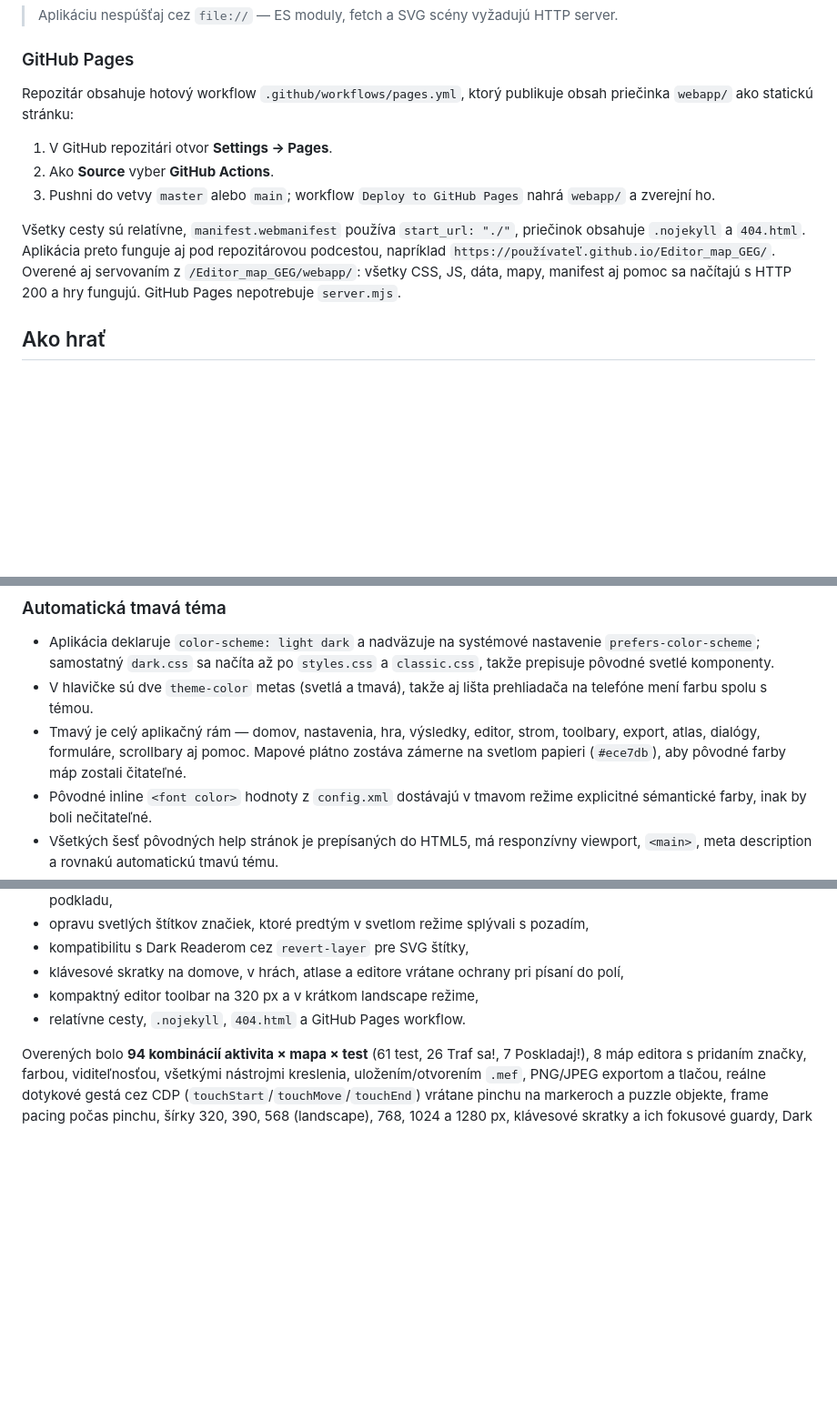
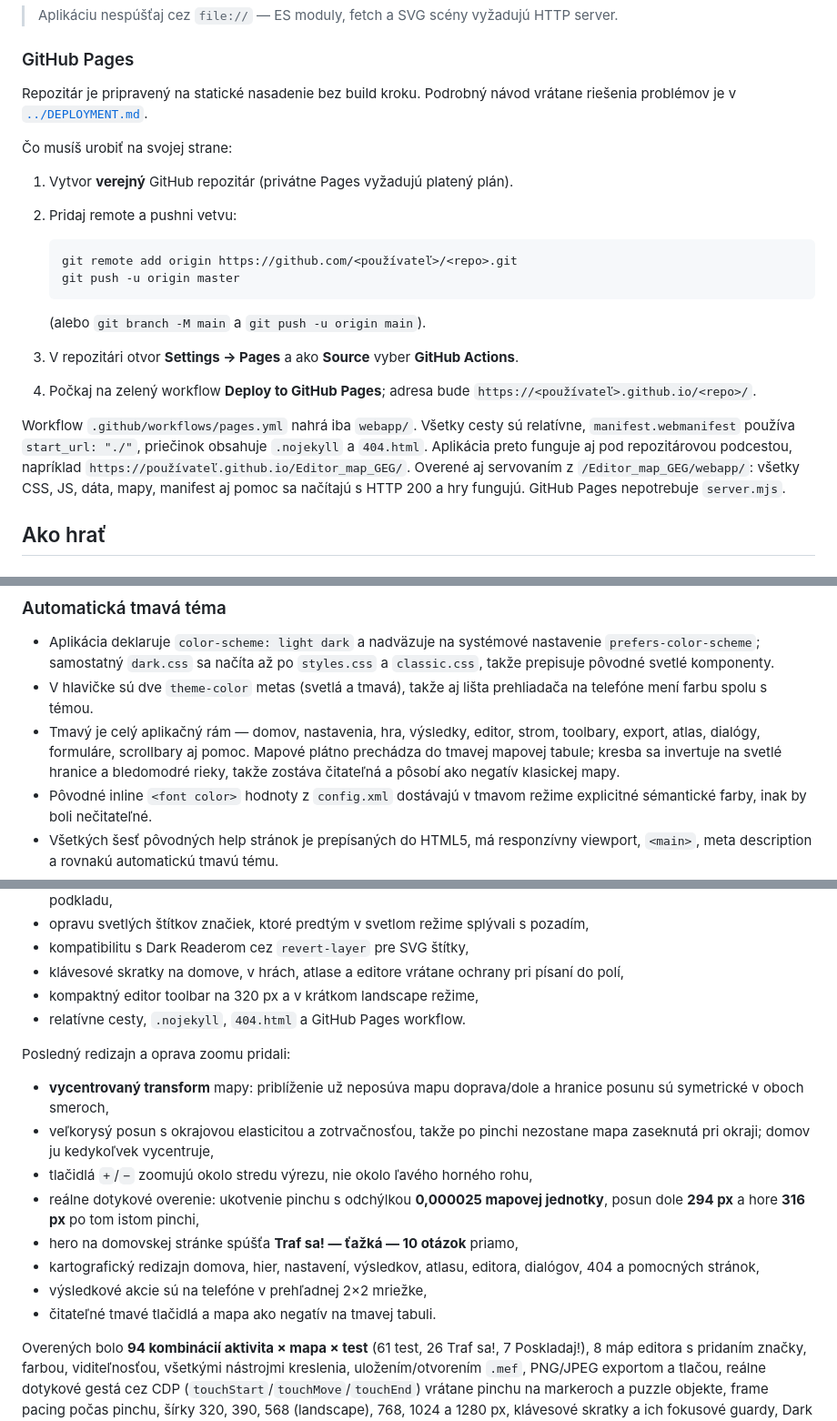
Before and after one commit to adrian-sliacky-gymzv/editor-map-2-web, a Markdown page: webapp/README.md, 3 parts joined by grey strips. Shown at 91% size. Rendered like a GitHub page; blank space fills up the shorter version.

Commit message:
Rework map panning and zoom anchoring, redesign the interface and prepare Pages deployment

````diff
--- a/webapp/README.md
+++ b/webapp/README.md
@@ -89,20 +112,32 @@ aplikáciu otvoríš aj z telefónu na rovnakej Wi-Fi; adresu vypíše do konzol
 
 ### GitHub Pages
 
-Repozitár obsahuje hotový workflow `.github/workflows/pages.yml`, ktorý
-publikuje obsah priečinka `webapp/` ako statickú stránku:
+Repozitár je pripravený na statické nasadenie bez build kroku. Podrobný návod
+vrátane riešenia problémov je v [`../DEPLOYMENT.md`](../DEPLOYMENT.md).
 
-1. V GitHub repozitári otvor **Settings → Pages**.
-2. Ako **Source** vyber **GitHub Actions**.
-3. Pushni do vetvy `master` alebo `main`; workflow `Deploy to GitHub Pages`
-   nahrá `webapp/` a zverejní ho.
+Čo musíš urobiť na svojej strane:
 
-Všetky cesty sú relatívne, `manifest.webmanifest` používa `start_url: "./"`,
-priečinok obsahuje `.nojekyll` a `404.html`. Aplikácia preto funguje aj pod
-repozitárovou podcestou, napríklad
-`https://používateľ.github.io/Editor_map_GEG/`. Overené aj servovaním z
-`/Editor_map_GEG/webapp/`: všetky CSS, JS, dáta, mapy, manifest aj pomoc sa
-načítajú s HTTP 200 a hry fungujú. GitHub Pages nepotrebuje `server.mjs`.
+1. Vytvor **verejný** GitHub repozitár (privátne Pages vyžadujú platený plán).
+2. Pridaj remote a pushni vetvu:
+
+   ```bash
+   git remote add origin https://github.com/<používateľ>/<repo>.git
+   git push -u origin master
+   ```
+
+   (alebo `git branch -M main` a `git push -u origin main`).
+3. V repozitári otvor **Settings → Pages** a ako **Source** vyber
+   **GitHub Actions**.
+4. Počkaj na zelený workflow **Deploy to GitHub Pages**; adresa bude
+   `https://<používateľ>.github.io/<repo>/`.
+
+Workflow `.github/workflows/pages.yml` nahrá iba `webapp/`. Všetky cesty sú
+relatívne, `manifest.webmanifest` používa `start_url: "./"`, priečinok obsahuje
+`.nojekyll` a `404.html`. Aplikácia preto funguje aj pod repozitárovou
+podcestou, napríklad `https://používateľ.github.io/Editor_map_GEG/`. Overené aj
+servovaním z `/Editor_map_GEG/webapp/`: všetky CSS, JS, dáta, mapy, manifest aj
+pomoc sa načítajú s HTTP 200 a hry fungujú. GitHub Pages nepotrebuje
+`server.mjs`.
 
 ## Ako hrať
 
@@ -321,8 +357,9 @@ aj tmavej téme.
   prehliadača na telefóne mení farbu spolu s témou.
 - Tmavý je celý aplikačný rám — domov, nastavenia, hra, výsledky, editor,
   strom, toolbary, export, atlas, dialógy, formuláre, scrollbary aj pomoc.
-  Mapové plátno zostáva zámerne na svetlom papieri (`#ece7db`), aby pôvodné
-  farby máp zostali čitateľné.
+  Mapové plátno prechádza do tmavej mapovej tabule; kresba sa invertuje na
+  svetlé hranice a bledomodré rieky, takže zostáva čitateľná a pôsobí ako
+  negatív klasickej mapy.
 - Pôvodné inline `<font color>` hodnoty z `config.xml` dostávajú v tmavom
   režime explicitné sémantické farby, inak by boli nečitateľné.
 - Všetkých šesť pôvodných help stránok je prepísaných do HTML5, má responzívny
@@ -400,6 +437,21 @@ Následný mobilný a gestový audit pridal:
 - kompaktný editor toolbar na 320 px a v krátkom landscape režime,
 - relatívne cesty, `.nojekyll`, `404.html` a GitHub Pages workflow.
 
+Posledný redizajn a oprava zoomu pridali:
+
+- **vycentrovaný transform** mapy: priblíženie už neposúva mapu doprava/dole
+  a hranice posunu sú symetrické v oboch smeroch,
+- veľkorysý posun s okrajovou elasticitou a zotrvačnosťou, takže po pinchi
+  nezostane mapa zaseknutá pri okraji; domov ju kedykoľvek vycentruje,
+- tlačidlá `+`/`−` zoomujú okolo stredu výrezu, nie okolo ľavého horného rohu,
+- reálne dotykové overenie: ukotvenie pinchu s odchýlkou **0,000025 mapovej
+  jednotky**, posun dole **294 px** a hore **316 px** po tom istom pinchi,
+- hero na domovskej stránke spúšťa **Traf sa! — ťažká — 10 otázok** priamo,
+- kartografický redizajn domova, hier, nastavení, výsledkov, atlasu, editora,
+  dialógov, 404 a pomocných stránok,
+- výsledkové akcie sú na telefóne v prehľadnej 2×2 mriežke,
+- čitateľné tmavé tlačidlá a mapa ako negatív na tmavej tabuli.
+
 Overených bolo **94 kombinácií aktivita × mapa × test** (61 test, 26 Traf sa!,
 7 Poskladaj!), 8 máp editora s pridaním značky, farbou, viditeľnosťou,
 všetkými nástrojmi kreslenia, uložením/otvorením `.mef`, PNG/JPEG exportom
````
Also changed, not shown: other parts of webapp/README.md (+29 -3 lines), DEPLOYMENT.md (added, +108 -0 lines), README.md (added, +42 -0 lines), webapp/screenshot-atlas.png, webapp/screenshot-editor.png, webapp/screenshot-home.png, webapp/screenshot-mobile.png, 11 other files.
